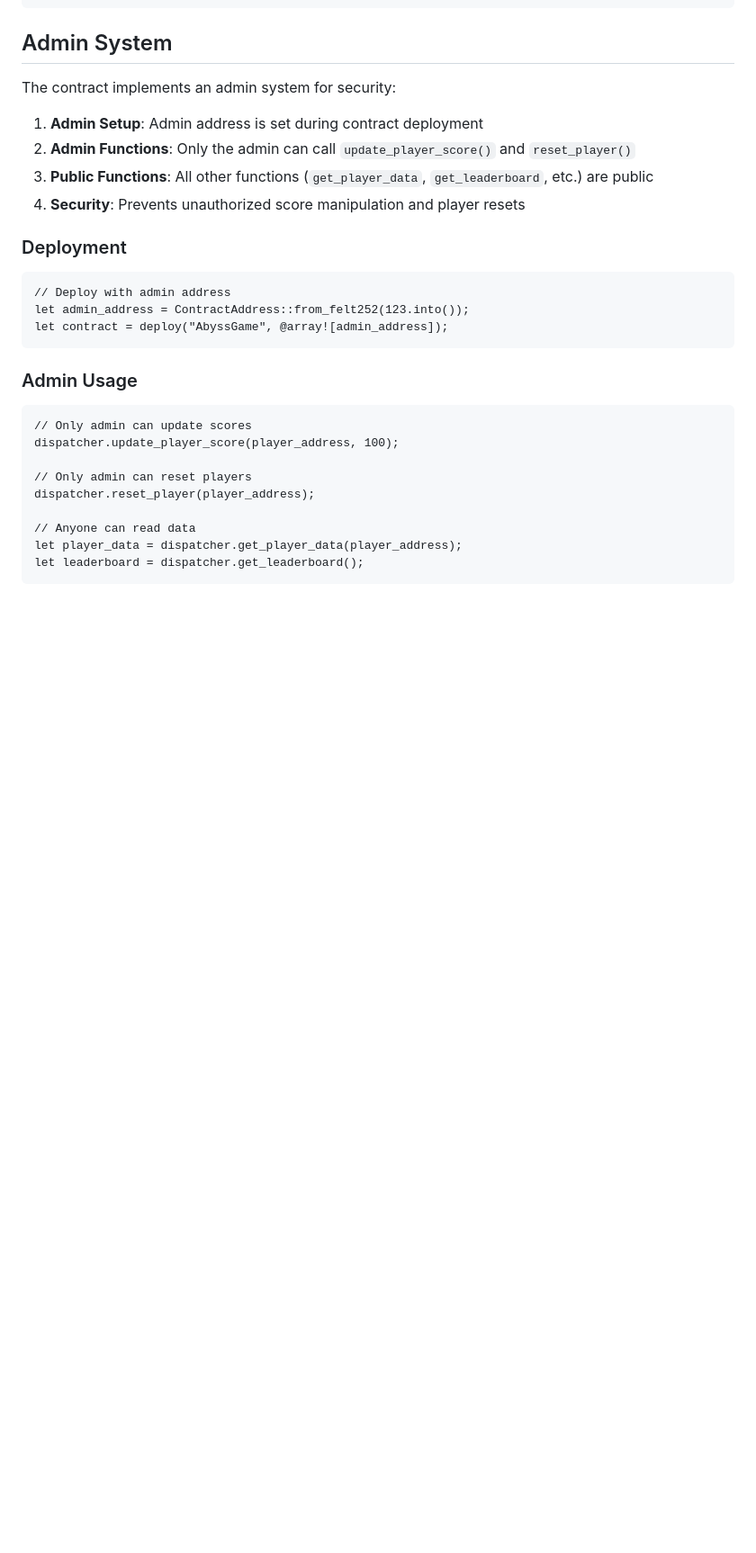
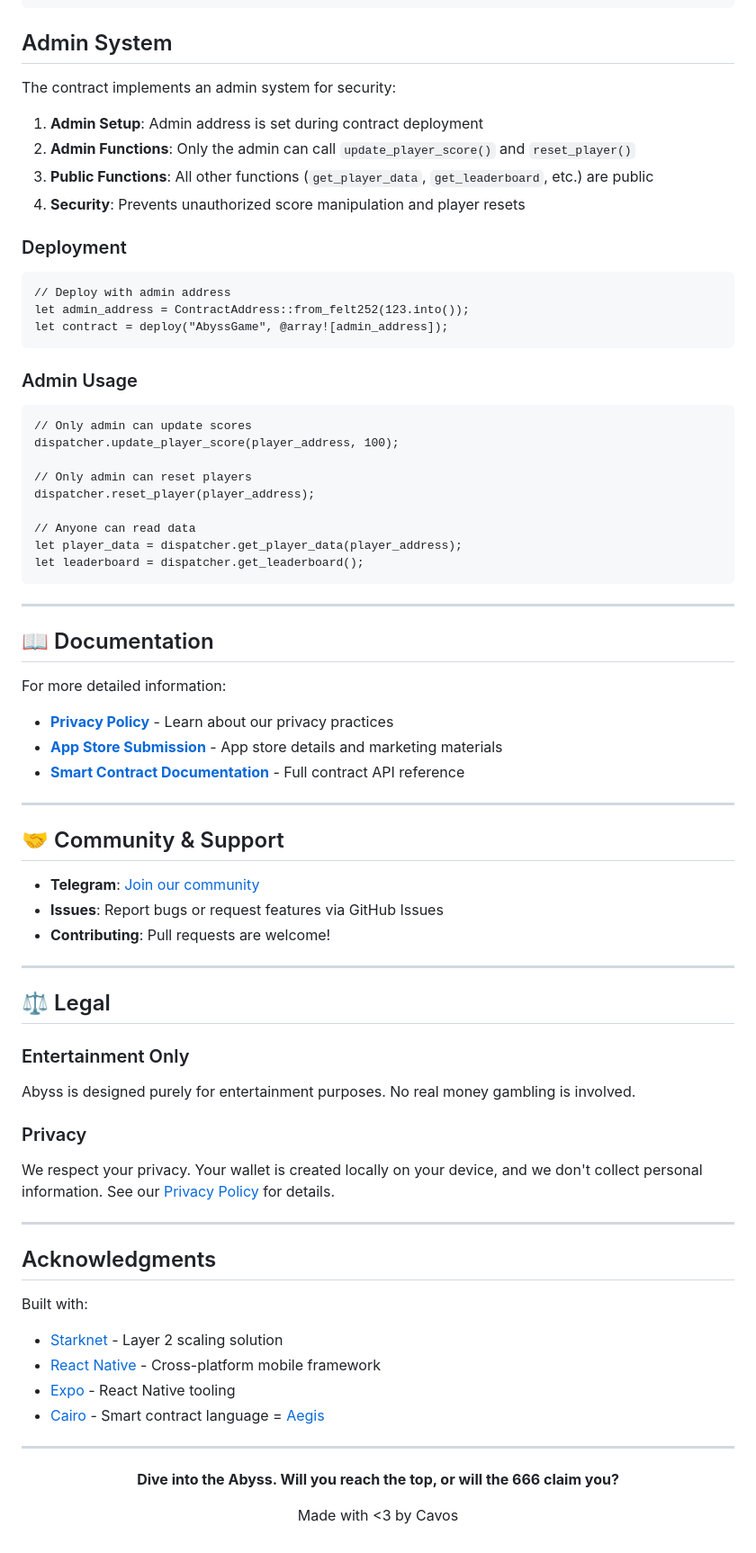
Before and after one commit to adrianvrj/abyss, a Markdown page: README.md, the part around the change printed below. Shown: that part at 90% size. Drawn GitHub-style; blank space fills up the shorter version.

````diff
--- a/README.md
+++ b/README.md
@@ -159,3 +297,50 @@ dispatcher.reset_player(player_address);
 let player_data = dispatcher.get_player_data(player_address);
 let leaderboard = dispatcher.get_leaderboard();
 ```
+
+---
+
+## 📖 Documentation
+
+For more detailed information:
+- **[Privacy Policy](./abyss-mobile/legal/PRIVACY_POLICY.md)** - Learn about our privacy practices
+- **[App Store Submission](./abyss-mobile/legal/APP_STORE_SUBMISSION.md)** - App store details and marketing materials
+- **[Smart Contract Documentation](#contract-functions)** - Full contract API reference
+
+---
+
+## 🤝 Community & Support
+
+- **Telegram**: [Join our community](https://t.me/+JB4RkO3eZrFhNjYx)
+- **Issues**: Report bugs or request features via GitHub Issues
+- **Contributing**: Pull requests are welcome!
+
+---
+
+## ⚖️ Legal
+
+### Entertainment Only
+Abyss is designed purely for entertainment purposes. No real money gambling is involved.
+
+### Privacy
+We respect your privacy. Your wallet is created locally on your device, and we don't collect personal information. See our [Privacy Policy](./abyss-mobile/legal/PRIVACY_POLICY.md) for details.
+
+---
+
+## Acknowledgments
+
+Built with:
+- [Starknet](https://www.starknet.io) - Layer 2 scaling solution
+- [React Native](https://reactnative.dev/) - Cross-platform mobile framework
+- [Expo](https://expo.dev/) - React Native tooling
+- [Cairo](https://www.cairo-lang.org/) - Smart contract language
+= [Aegis](https://aegis.cavos.xyz)
+---
+
+<div align="center">
+
+**Dive into the Abyss. Will you reach the top, or will the 666 claim you?**
+
+Made with <3 by Cavos
+
+</div>
````
Also changed, not shown: other parts of README.md (+149 -11 lines).
